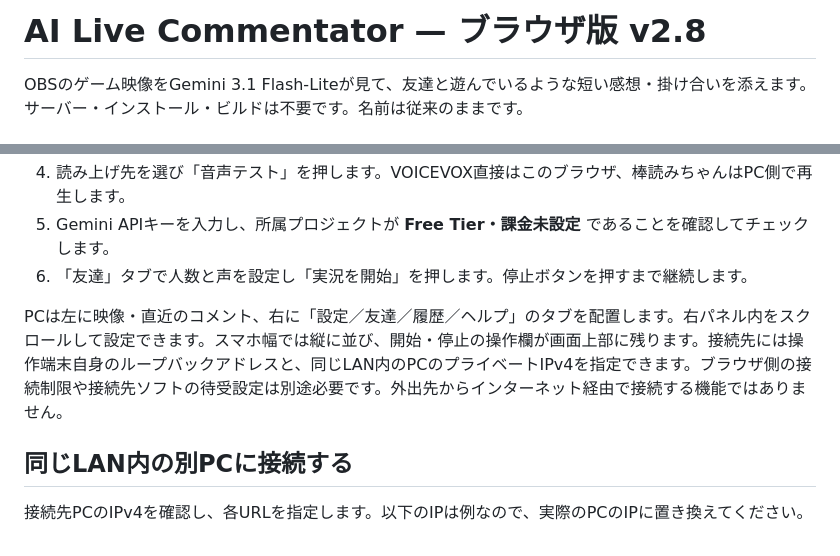
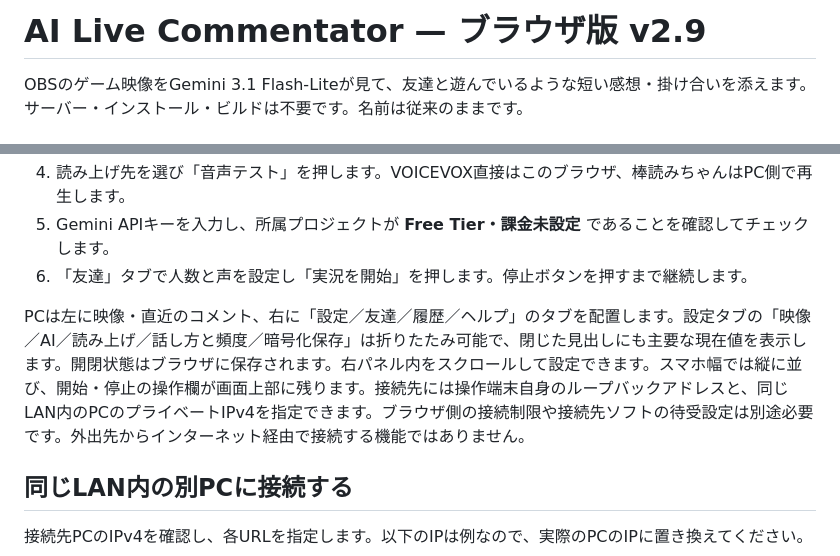
Before and after one commit to suzu2384/ai-live-commentator, a Markdown page: README.md, 2 parts joined by grey strips. Drawn GitHub-style.

Commit message:
Document collapsible settings sections

```diff
--- a/README.md
+++ b/README.md
@@ -1,4 +1,4 @@
-# AI Live Commentator — ブラウザ版 v2.8
+# AI Live Commentator — ブラウザ版 v2.9
 
 OBSのゲーム映像をGemini 3.1 Flash-Liteが見て、友達と遊んでいるような短い感想・掛け合いを添えます。サーバー・インストール・ビルドは不要です。名前は従来のままです。
 
@@ -11,7 +11,7 @@ OBSのゲーム映像をGemini 3.1 Flash-Liteが見て、友達と遊んでい
 5. Gemini APIキーを入力し、所属プロジェクトが **Free Tier・課金未設定** であることを確認してチェックします。
 6. 「友達」タブで人数と声を設定し「実況を開始」を押します。停止ボタンを押すまで継続します。
 
-PCは左に映像・直近のコメント、右に「設定／友達／履歴／ヘルプ」のタブを配置します。右パネル内をスクロールして設定できます。スマホ幅では縦に並び、開始・停止の操作欄が画面上部に残ります。接続先には操作端末自身のループバックアドレスと、同じLAN内のPCのプライベートIPv4を指定できます。ブラウザ側の接続制限や接続先ソフトの待受設定は別途必要です。外出先からインターネット経由で接続する機能ではありません。
+PCは左に映像・直近のコメント、右に「設定／友達／履歴／ヘルプ」のタブを配置します。設定タブの「映像／AI／読み上げ／話し方と頻度／暗号化保存」は折りたたみ可能で、閉じた見出しにも主要な現在値を表示します。開閉状態はブラウザに保存されます。右パネル内をスクロールして設定できます。スマホ幅では縦に並び、開始・停止の操作欄が画面上部に残ります。接続先には操作端末自身のループバックアドレスと、同じLAN内のPCのプライベートIPv4を指定できます。ブラウザ側の接続制限や接続先ソフトの待受設定は別途必要です。外出先からインターネット経由で接続する機能ではありません。
 
 ## 同じLAN内の別PCに接続する
 
```
